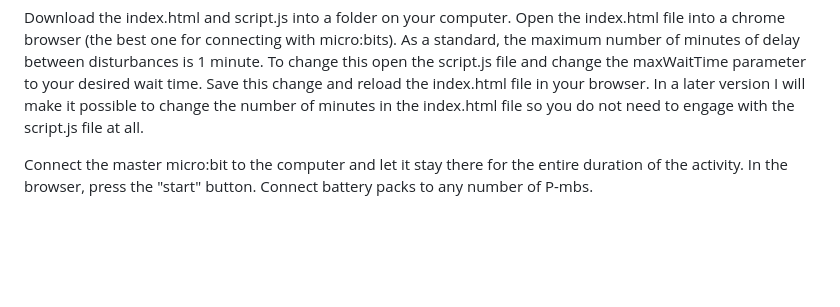
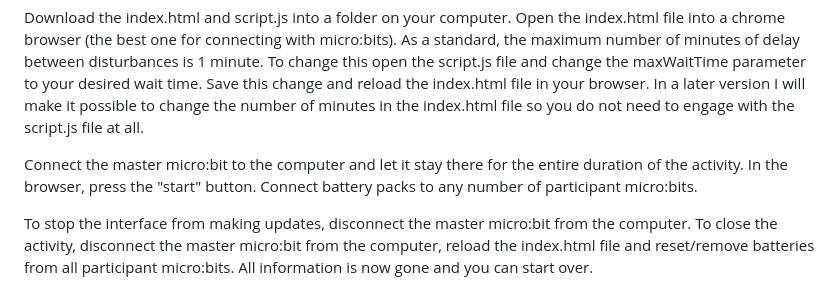
Before and after one commit to bubblebreak/disturbancecounter, a Markdown page: README.md, the part around the change. GitHub-like rendering; blank space fills up the shorter version.

```diff
--- a/README.md
+++ b/README.md
@@ -20,4 +20,6 @@ All python code can be converted to HEX using https://python.microbit.org/. You
 
 Download the index.html and script.js into a folder on your computer. Open the index.html file into a chrome browser (the best one for connecting with micro:bits). As a standard, the maximum number of minutes of delay between disturbances is 1 minute. To change this open the script.js file and change the maxWaitTime parameter to your desired wait time. Save this change and reload the index.html file in your browser. In a later version I will make it possible to change the number of minutes in the index.html file so you do not need to engage with the script.js file at all.
 
-Connect the master micro:bit to the computer and let it stay there for the entire duration of the activity. In the browser, press the "start" button. Connect battery packs to any number of P-mbs.
+Connect the master micro:bit to the computer and let it stay there for the entire duration of the activity. In the browser, press the "start" button. Connect battery packs to any number of participant micro:bits.
+
+To stop the interface from making updates, disconnect the master micro:bit from the computer. To close the activity, disconnect the master micro:bit from the computer, reload the index.html file and reset/remove batteries from all participant micro:bits. All information is now gone and you can start over.
```
